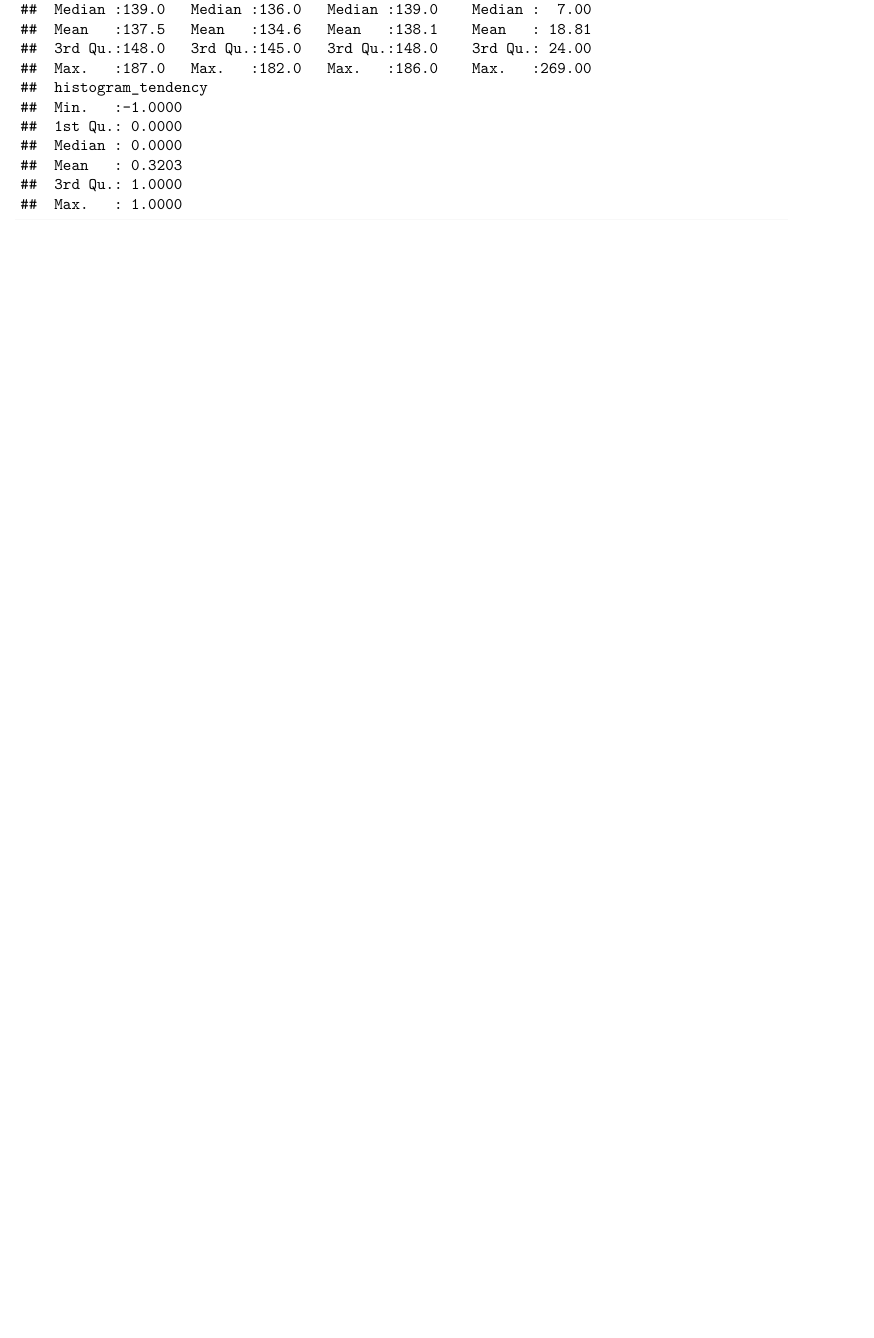
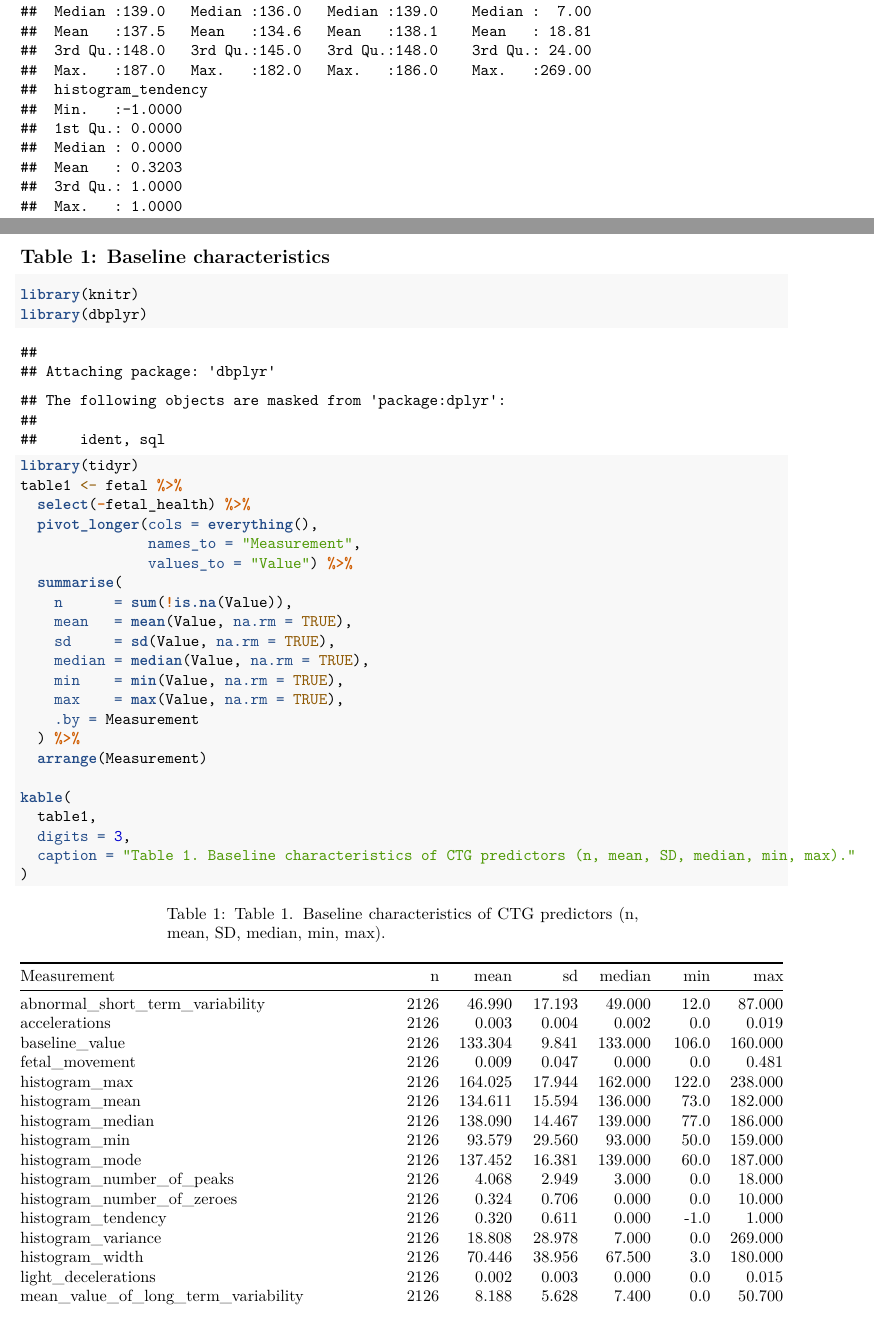
Before and after one commit to kianamonik/biostat-203a, an R Markdown document (final-project/final-project-203a.Rmd): part of page 4 of 13 before the commit and two parts of pages 4 and 5 of 14 after it, the two joined at a grey line, cut so that both start at the same text, the shorter picture padded with empty space. Rendered offline with R 4.5, knitr and Pandoc, then LaTeX, with nearby package versions; some code elsewhere in the file could not run offline; column names are cleaned by a stand-in for the janitor package.

Commit message:
Updated project report

````diff
--- a/final-project/final-project-203a.Rmd
+++ b/final-project/final-project-203a.Rmd
@@ -68,6 +68,33 @@ fetal %>%
   summary()
 ```
 
+## Table 1: Baseline characteristics
+```{r}
+library(knitr)
+library(dbplyr)
+library(tidyr)
+table1 <- fetal %>%
+  select(-fetal_health) %>%
+  pivot_longer(cols = everything(),
+               names_to = "Measurement",
+               values_to = "Value") %>%
+  summarise(
+    n      = sum(!is.na(Value)),
+    mean   = mean(Value, na.rm = TRUE),
+    sd     = sd(Value, na.rm = TRUE),
+    median = median(Value, na.rm = TRUE),
+    min    = min(Value, na.rm = TRUE),
+    max    = max(Value, na.rm = TRUE),
+    .by = Measurement
+  ) %>%
+  arrange(Measurement)
+
+kable(
+  table1,
+  digits = 3,
+  caption = "Table 1. Baseline characteristics of CTG predictors (n, mean, SD, median, min, max)."
+)
+```
 
 ```{r, fig.width=18, fig.height=18}
 library(tidyverse)
````
Also changed, not shown: final-project/Biostat203_Final_Proj_Report.pdf, final-project/final-project-203a.pdf.
